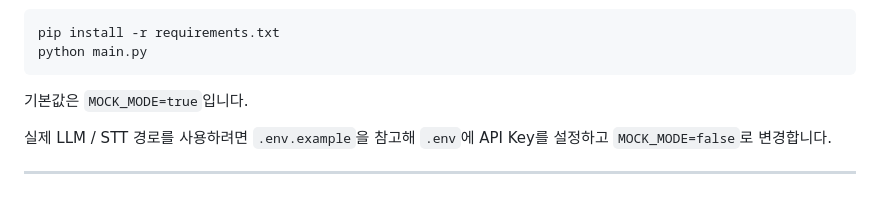
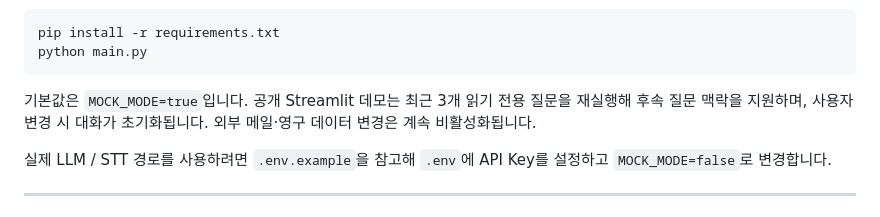
Before and after one commit to rlaqhfla0917-bit/ai-office-assistant, a Markdown page: README.md, the part around the change. GitHub-like rendering.

Commit message:
feat: ai-office-assistant README.md

````diff
--- a/README.md
+++ b/README.md
@@ -250,7 +250,7 @@ pip install -r requirements.txt
 python main.py
 ```
 
-기본값은 `MOCK_MODE=true`입니다.
+기본값은 `MOCK_MODE=true`입니다. 공개 Streamlit 데모는 최근 3개 읽기 전용 질문을 재실행해 후속 질문 맥락을 지원하며, 사용자 변경 시 대화가 초기화됩니다. 외부 메일·영구 데이터 변경은 계속 비활성화됩니다.
 
 실제 LLM / STT 경로를 사용하려면 `.env.example`을 참고해 `.env`에 API Key를 설정하고 `MOCK_MODE=false`로 변경합니다.
 
````
